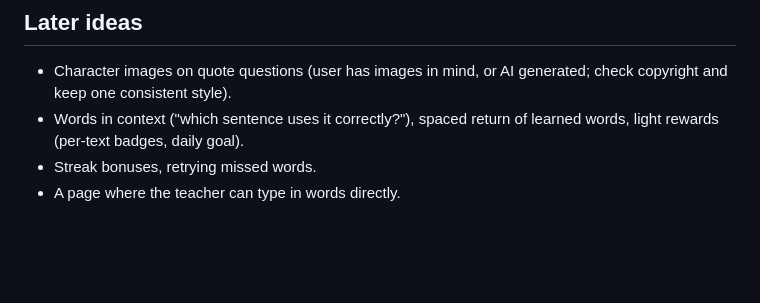
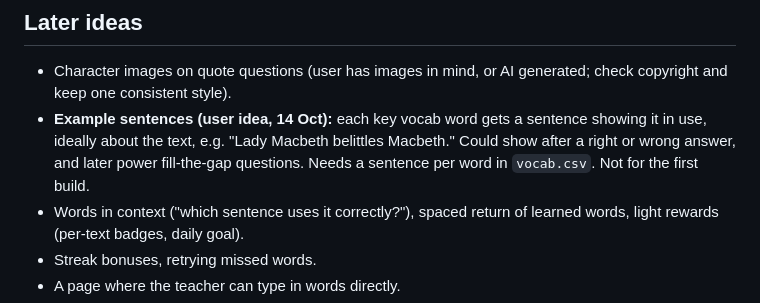
Before and after one commit to gca-revise/gca-revise.github.io, a Markdown page: plan.md, the part around the change. Rendered like a GitHub page; blank space fills up the shorter version.

Commit message:
Plan: add example sentences idea
Co-Authored-By: Claude Sonnet 5.5 <noreply@anthropic.com>

```diff
--- a/plan.md
+++ b/plan.md
@@ -41,6 +41,7 @@ Order: build the web game with key vocab first; add quotes after that.
 
 ## Later ideas
 - Character images on quote questions (user has images in mind, or AI generated; check copyright and keep one consistent style).
+- **Example sentences (user idea, 14 Oct):** each key vocab word gets a sentence showing it in use, ideally about the text, e.g. "Lady Macbeth belittles Macbeth." Could show after a right or wrong answer, and later power fill-the-gap questions. Needs a sentence per word in `vocab.csv`. Not for the first build.
 - Words in context ("which sentence uses it correctly?"), spaced return of learned words, light rewards (per-text badges, daily goal).
 - Streak bonuses, retrying missed words.
 - A page where the teacher can type in words directly.
```
Also changed, not shown: handoff.md (+1 -0 lines).
